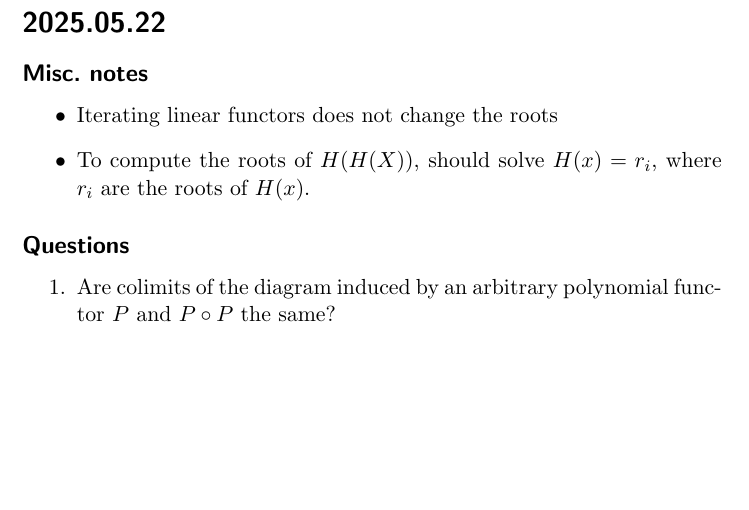
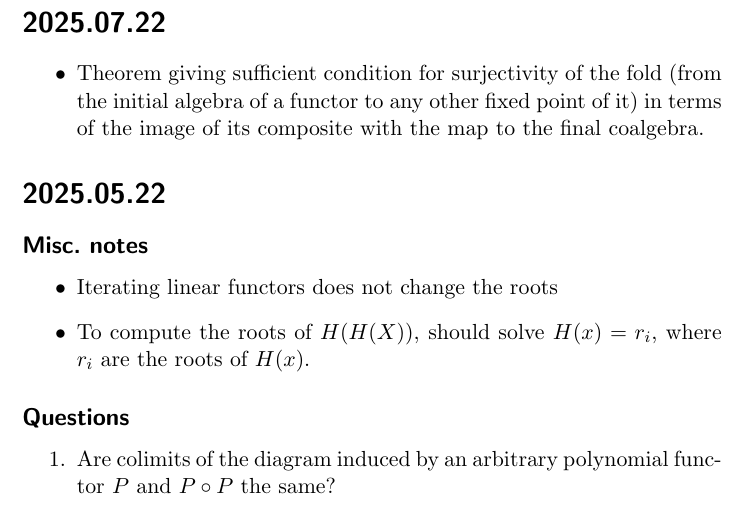
Before and after one commit to DrPolonsky/LAM, a LaTeX document (QADT/notes.tex): part of page 1 of 11, cut at the place of the change, the shorter picture padded with empty space. Compiled offline with pdfLaTeX.

Commit message:
QADT notes and open problems

```diff
--- a/QADT/notes.tex
+++ b/QADT/notes.tex
@@ -16,6 +16,14 @@
 \newcommand{\nat}{\mathbb{N}}
 
 \begin{document}
+
+\section*{2025.07.22}
+\begin{itemize}
+  \item Theorem giving sufficient condition for surjectivity of the fold
+  (from the initial algebra of a functor to any other fixed point of it)
+  in terms of the image of its composite with the map to the final coalgebra.
+
+\end{itemize}
 
 \section*{2025.05.22}
 \subsection*{Misc.\ notes}
```
Also changed, not shown: QADT/OpenProblems.tex (+0 -1 lines).
